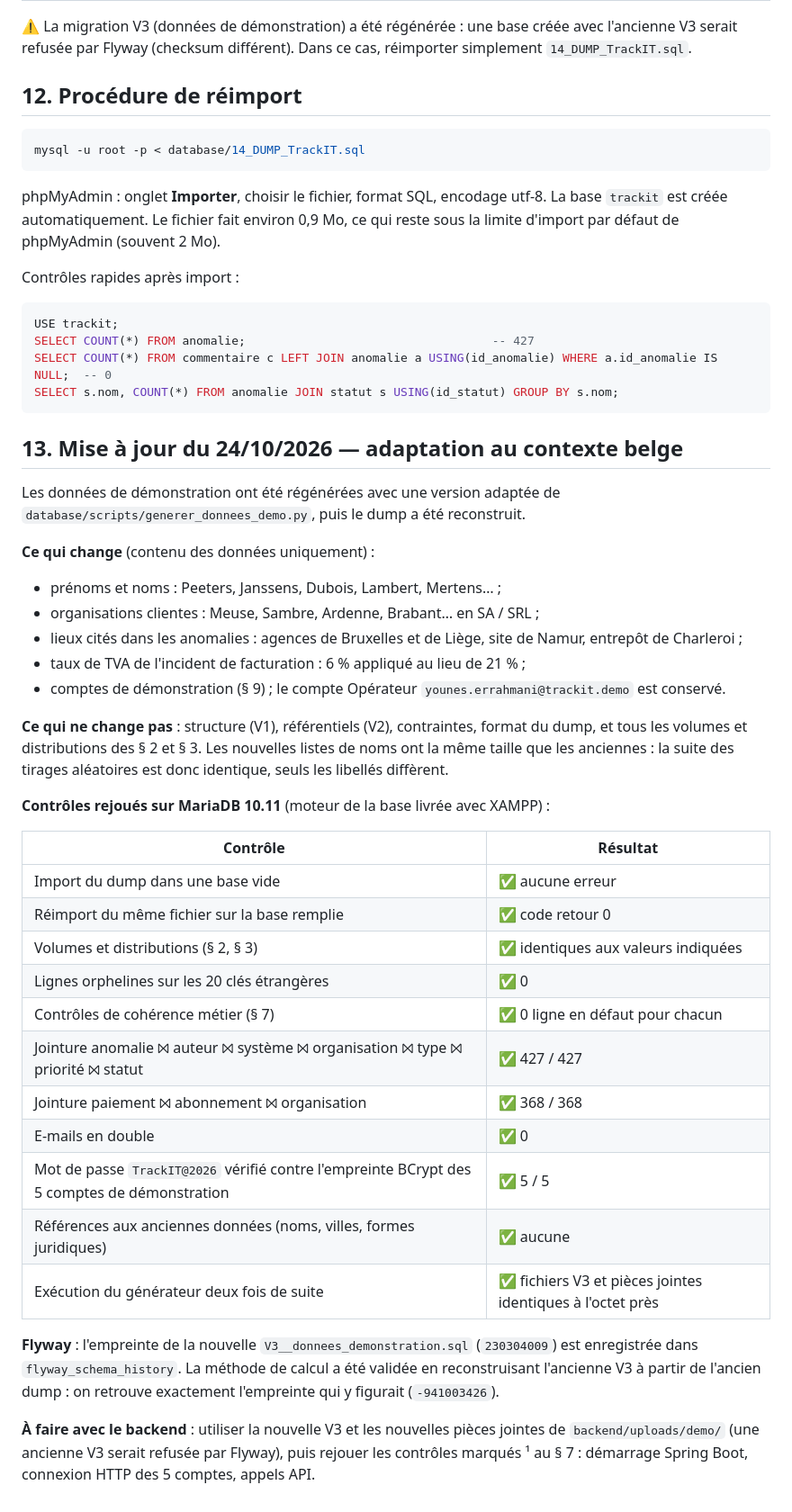
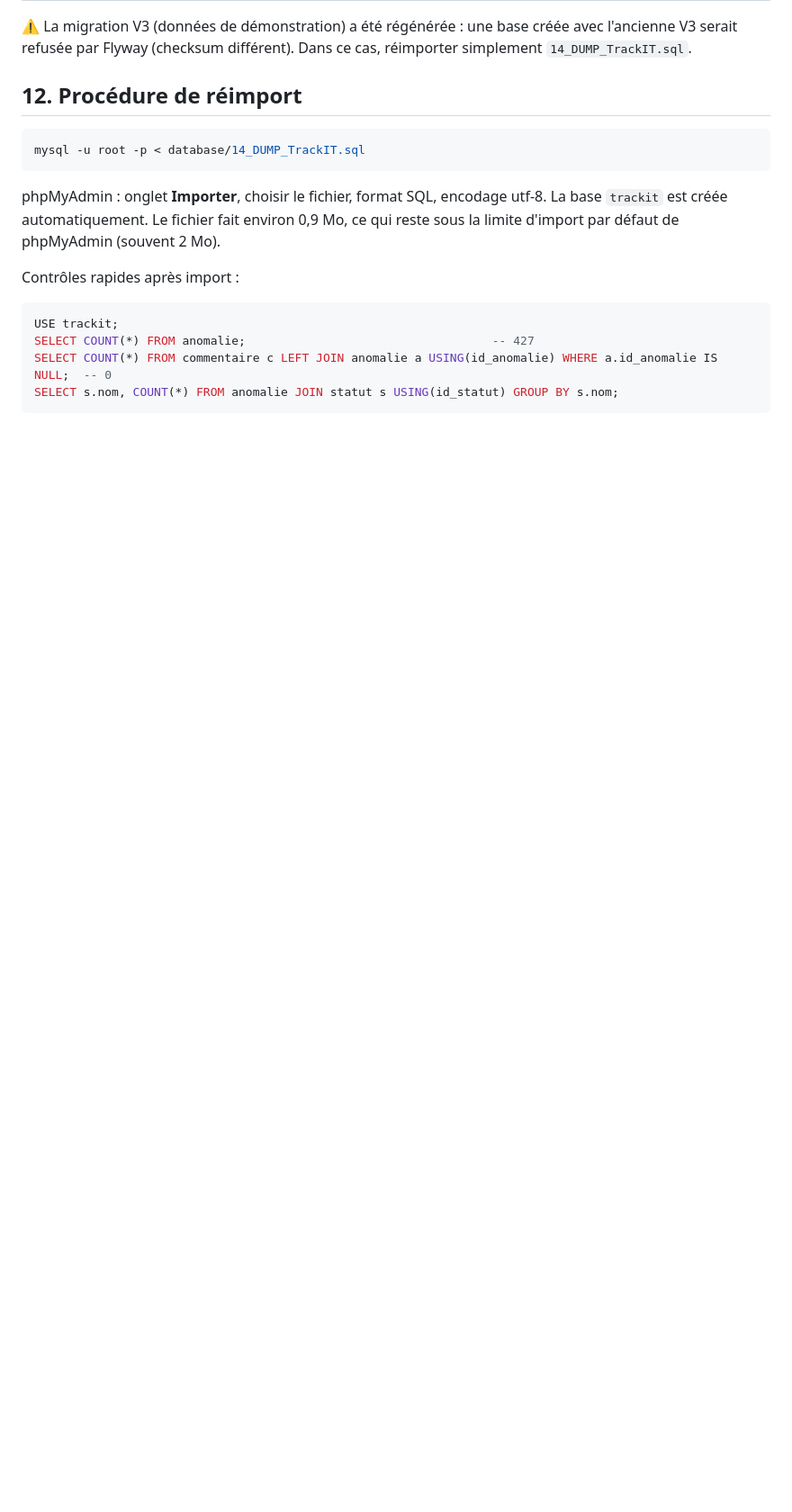
Before and after one commit to ERRAHMANI/TrackIT, a Markdown page: database/14_CONTROLE_DUMP_TrackIT.md, the part around the change. Shown at 90% size. GitHub-like rendering; blank space fills up the shorter version.

````diff
--- a/database/14_CONTROLE_DUMP_TrackIT.md
+++ b/database/14_CONTROLE_DUMP_TrackIT.md
@@ -344,44 +344,3 @@ SELECT COUNT(*) FROM anomalie;                                   -- 427
 SELECT COUNT(*) FROM commentaire c LEFT JOIN anomalie a USING(id_anomalie) WHERE a.id_anomalie IS NULL;  -- 0
 SELECT s.nom, COUNT(*) FROM anomalie JOIN statut s USING(id_statut) GROUP BY s.nom;
 ```
-
-## 13. Mise à jour du 24/10/2026 — adaptation au contexte belge
-
-Les données de démonstration ont été régénérées avec une version adaptée de
-`database/scripts/generer_donnees_demo.py`, puis le dump a été reconstruit.
-
-**Ce qui change** (contenu des données uniquement) :
-
-- prénoms et noms : Peeters, Janssens, Dubois, Lambert, Mertens… ;
-- organisations clientes : Meuse, Sambre, Ardenne, Brabant… en SA / SRL ;
-- lieux cités dans les anomalies : agences de Bruxelles et de Liège, site de Namur, entrepôt de Charleroi ;
-- taux de TVA de l'incident de facturation : 6 % appliqué au lieu de 21 % ;
-- comptes de démonstration (§ 9) ; le compte Opérateur `younes.errahmani@trackit.demo` est conservé.
-
-**Ce qui ne change pas** : structure (V1), référentiels (V2), contraintes, format du dump, et tous les
-volumes et distributions des § 2 et § 3. Les nouvelles listes de noms ont la même taille que les
-anciennes : la suite des tirages aléatoires est donc identique, seuls les libellés diffèrent.
-
-**Contrôles rejoués sur MariaDB 10.11** (moteur de la base livrée avec XAMPP) :
-
-| Contrôle | Résultat |
-|---|---|
-| Import du dump dans une base vide | ✅ aucune erreur |
-| Réimport du même fichier sur la base remplie | ✅ code retour 0 |
-| Volumes et distributions (§ 2, § 3) | ✅ identiques aux valeurs indiquées |
-| Lignes orphelines sur les 20 clés étrangères | ✅ 0 |
-| Contrôles de cohérence métier (§ 7) | ✅ 0 ligne en défaut pour chacun |
-| Jointure anomalie ⨝ auteur ⨝ système ⨝ organisation ⨝ type ⨝ priorité ⨝ statut | ✅ 427 / 427 |
-| Jointure paiement ⨝ abonnement ⨝ organisation | ✅ 368 / 368 |
-| E-mails en double | ✅ 0 |
-| Mot de passe `TrackIT@2026` vérifié contre l'empreinte BCrypt des 5 comptes de démonstration | ✅ 5 / 5 |
-| Références aux anciennes données (noms, villes, formes juridiques) | ✅ aucune |
-| Exécution du générateur deux fois de suite | ✅ fichiers V3 et pièces jointes identiques à l'octet près |
-
-**Flyway** : l'empreinte de la nouvelle `V3__donnees_demonstration.sql` (`230304009`) est enregistrée
-dans `flyway_schema_history`. La méthode de calcul a été validée en reconstruisant l'ancienne V3 à
-partir de l'ancien dump : on retrouve exactement l'empreinte qui y figurait (`-941003426`).
-
-**À faire avec le backend** : utiliser la nouvelle V3 et les nouvelles pièces jointes de
-`backend/uploads/demo/` (une ancienne V3 serait refusée par Flyway), puis rejouer les contrôles
-marqués ¹ au § 7 : démarrage Spring Boot, connexion HTTP des 5 comptes, appels API.
````
